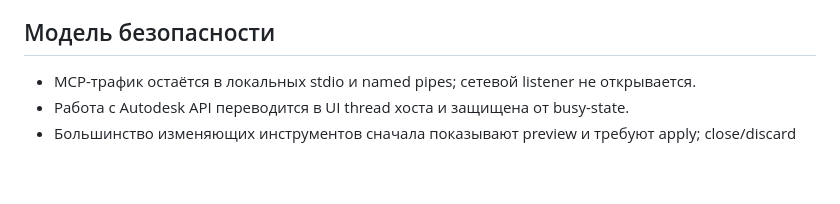
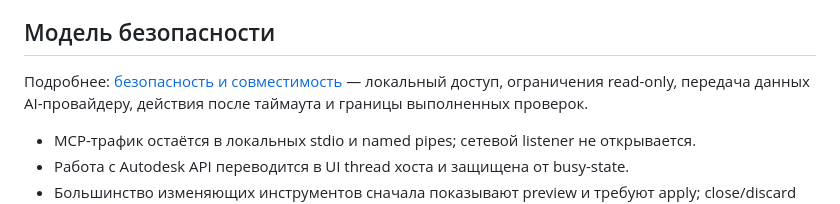
Before and after one commit to mikhalchankasm/NavisWorksMaster, a Markdown page: README.ru.md, the part around the change. Drawn GitHub-style; blank space fills up the shorter version.

Commit message:
docs: explain MCP security and compatibility boundaries (#185)

```diff
--- a/README.ru.md
+++ b/README.ru.md
@@ -103,6 +103,10 @@ MCP-клиент запускает `NavisHelper.McpServer.exe` по stdio. Се
 
 ## Модель безопасности
 
+Подробнее: [безопасность и совместимость](docs/SECURITY_AND_COMPATIBILITY.md) —
+локальный доступ, ограничения read-only, передача данных AI-провайдеру,
+действия после таймаута и границы выполненных проверок.
+
 - MCP-трафик остаётся в локальных stdio и named pipes; сетевой listener не открывается.
 - Работа с Autodesk API переводится в UI thread хоста и защищена от busy-state.
 - Большинство изменяющих инструментов сначала показывают preview и требуют apply; close/discard требует усиленного подтверждения.
```
Also changed, not shown: README.md (+4 -0 lines), docs/SECURITY_AND_COMPATIBILITY.md (added, +131 -0 lines).
